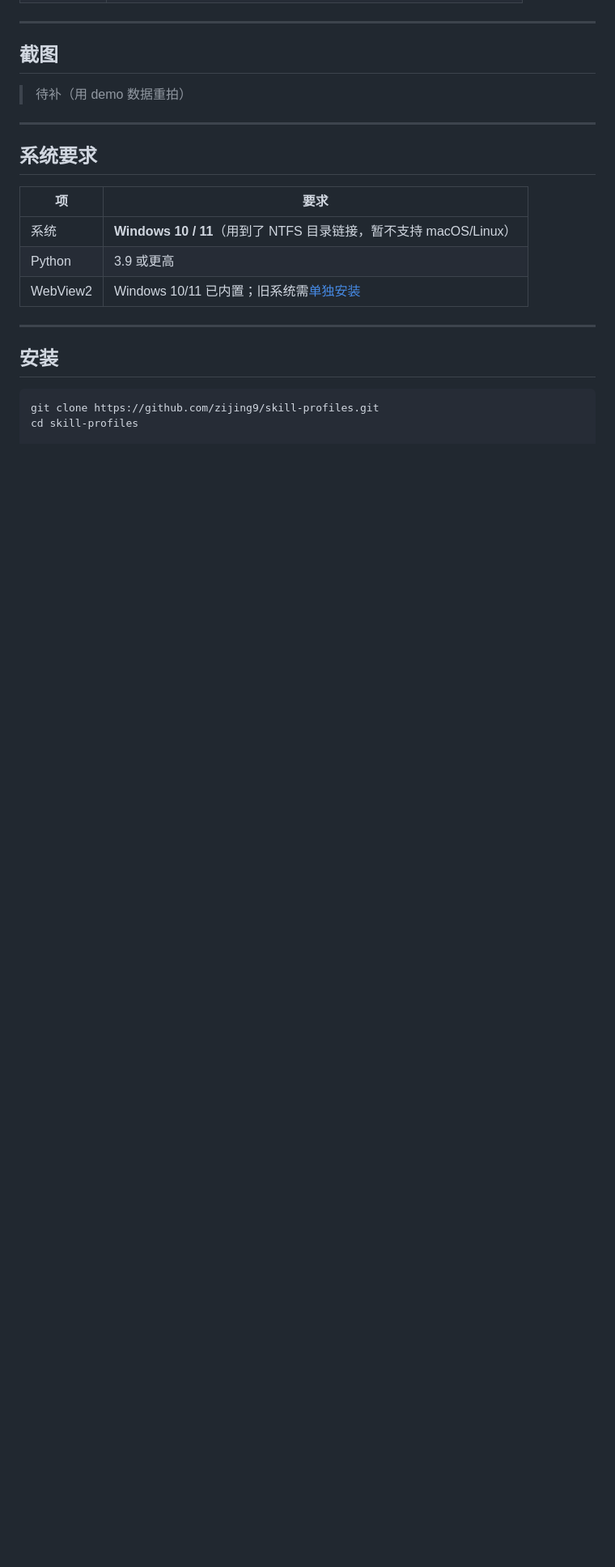
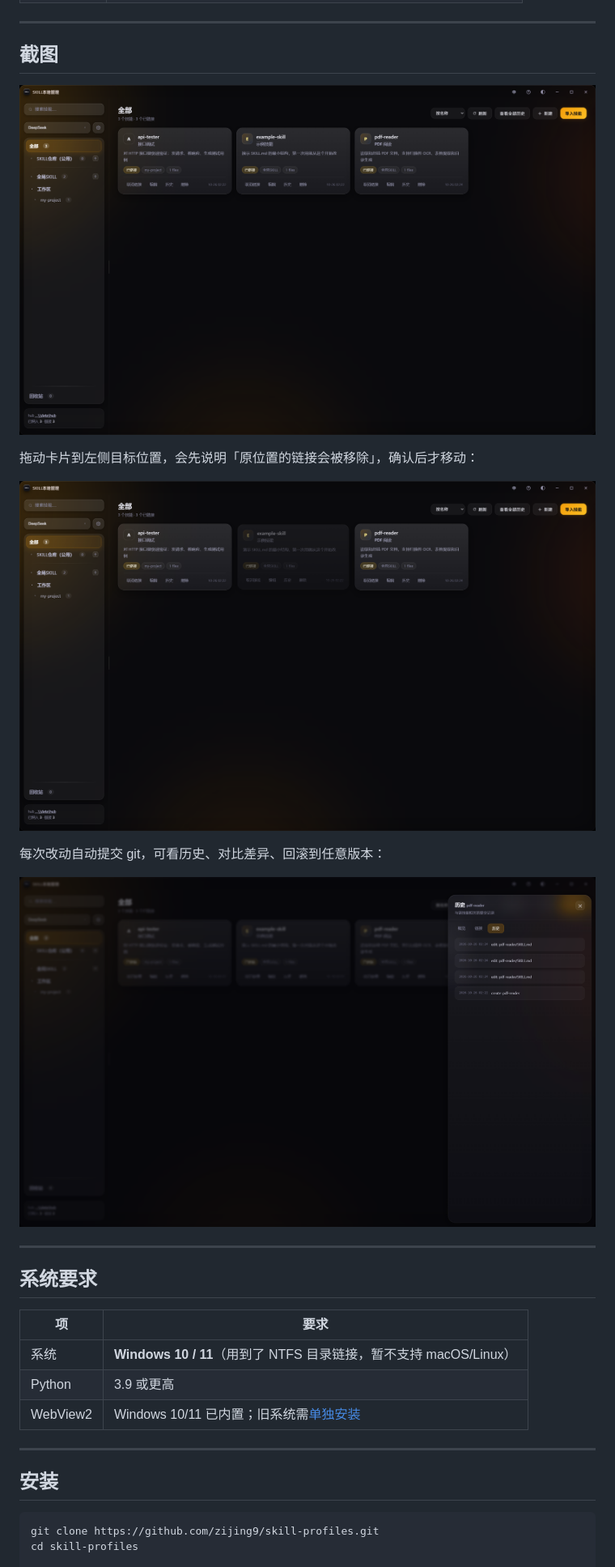
Before and after one commit to zijing9/skill-profiles, a Markdown page: README.md, the part around the change. Shown at 81% size. Rendered like a GitHub page; pictures changed too: docs/screenshots/01-overview.png (added), docs/screenshots/02-drag-link.png (added), docs/screenshots/03-history.png (added); blank space fills up the shorter version.

Commit message:
docs: 补三张界面截图

```diff
--- a/README.md
+++ b/README.md
@@ -49,7 +49,15 @@ data/hub/skills/example-skill/     ← 真身（唯一）
 
 ## 截图
 
-> 待补（用 demo 数据重拍）
+![主界面](docs/screenshots/01-overview.png)
+
+拖动卡片到左侧目标位置，会先说明「原位置的链接会被移除」，确认后才移动：
+
+![拖拽链接](docs/screenshots/02-drag-link.png)
+
+每次改动自动提交 git，可看历史、对比差异、回滚到任意版本：
+
+![历史](docs/screenshots/03-history.png)
 
 ---
 
```
